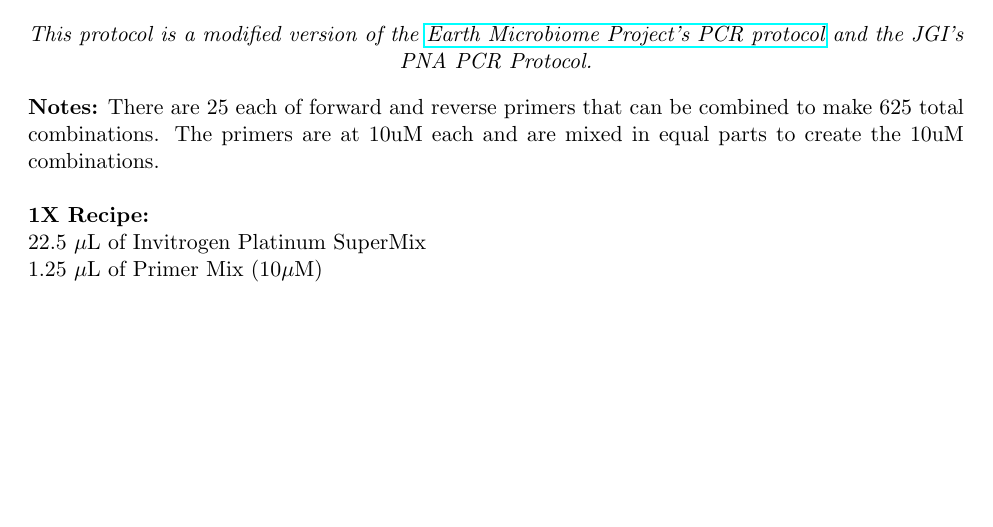
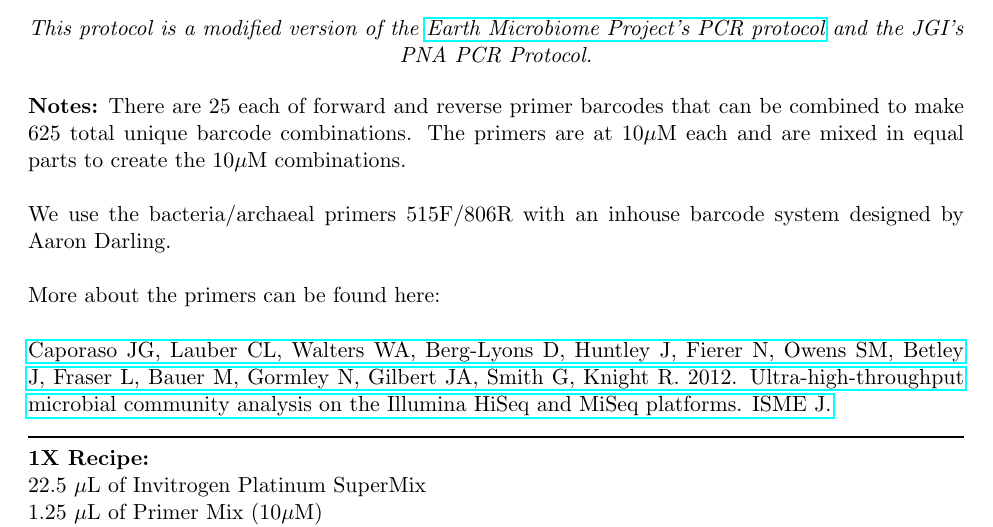
Before and after one commit to hhollandmoritz/Protocols, a LaTeX document (16S_Library_PCR_Protocol_PNAs.tex): part of page 1 of 2, cut so that both start at the same text, the shorter picture padded with empty space. Compiled offline with pdfLaTeX.

Commit message:
Adds primer information to 16S library protocol

```diff
--- a/16S_Library_PCR_Protocol_PNAs.tex
+++ b/16S_Library_PCR_Protocol_PNAs.tex
@@ -27,8 +27,16 @@
 \end{center}
 
 \noindent{\textbf{Notes:}}
-There are 25 each of forward and reverse primers that can be combined to make 625 total combinations. The primers are at 10uM each and are mixed in equal parts to create the 10uM combinations. \\
+There are 25 each of forward and reverse primer barcodes that can be combined to make 625 total unique barcode combinations. The primers are at 10$\mu$M each and are mixed in equal parts to create the 10$\mu$M combinations. \\
+\hfill
+\\
+We use the bacteria/archaeal primers 515F/806R with an inhouse barcode system designed by Aaron Darling. \\
 
+\noindent{More about the primers can be found here:}\\
+\\
+\noindent{\href{http://www.nature.com/ismej/journal/v6/n8/full/ismej20128a.html}{Caporaso JG, Lauber CL, Walters WA, Berg-Lyons D, Huntley J, Fierer N, Owens SM, Betley J, Fraser L, Bauer M, Gormley N, Gilbert JA, Smith G, Knight R. 2012. Ultra-high-throughput microbial community analysis on the Illumina HiSeq and MiSeq platforms. ISME J.}}
+
+\noindent{\rule{\textwidth}{1pt}} %draws line across page that stops at margins
 \noindent{\textbf{1X Recipe:}} \\
 \hfill
 22.5 $\mu$L of Invitrogen Platinum SuperMix \\
```
Also changed, not shown: 16S_Library_PCR_Protocol_PNAs.pdf, Zen_DNA_Extraction/Zen_DNA_Extraction.pdf.
